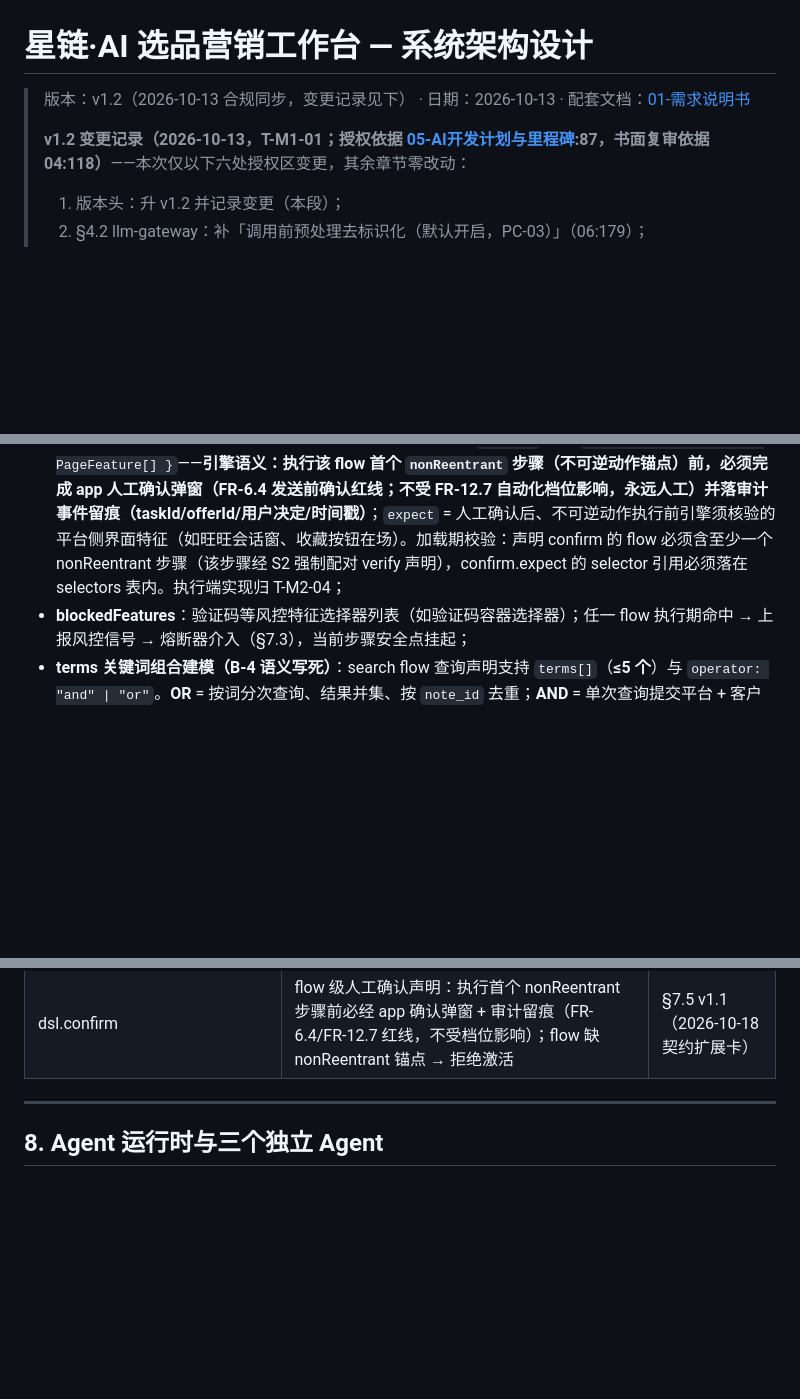
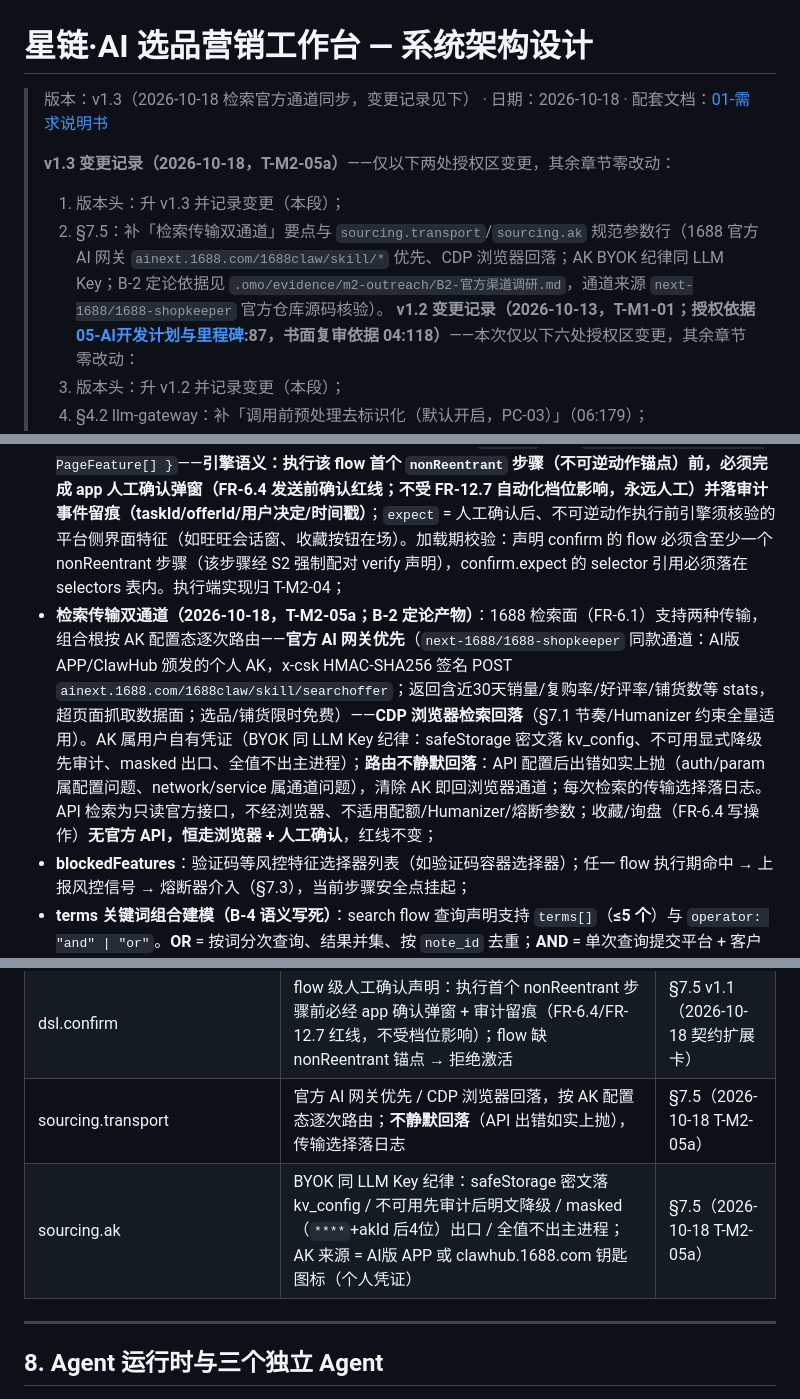
Before and after one commit to YaoGeng/khs, a Markdown page: docs/02-系统架构设计.md, 3 parts joined by grey strips. Rendered like a GitHub page; blank space fills up the shorter version.

```diff
--- a/docs/02-系统架构设计.md
+++ b/docs/02-系统架构设计.md
@@ -1,7 +1,10 @@
 # 星链·AI 选品营销工作台 — 系统架构设计
 
-> 版本：v1.2（2026-10-13 合规同步，变更记录见下） · 日期：2026-10-13 · 配套文档：[01-需求说明书](./01-需求说明书.md)
+> 版本：v1.3（2026-10-18 检索官方通道同步，变更记录见下） · 日期：2026-10-18 · 配套文档：[01-需求说明书](./01-需求说明书.md)
 >
+> **v1.3 变更记录（2026-10-18，T-M2-05a）**——仅以下两处授权区变更，其余章节零改动：
+> 1. 版本头：升 v1.3 并记录变更（本段）；
+> 2. §7.5：补「检索传输双通道」要点与 `sourcing.transport`/`sourcing.ak` 规范参数行（1688 官方 AI 网关 `ainext.1688.com/1688claw/skill/*` 优先、CDP 浏览器回落；AK BYOK 纪律同 LLM Key；B-2 定论依据见 `.omo/evidence/m2-outreach/B2-官方渠道调研.md`，通道来源 `next-1688/1688-shopkeeper` 官方仓库源码核验）。
 > **v1.2 变更记录（2026-10-13，T-M1-01；授权依据 [05-AI开发计划与里程碑](./05-AI开发计划与里程碑.md):87，书面复审依据 04:118）**——本次仅以下六处授权区变更，其余章节零改动：
 > 1. 版本头：升 v1.2 并记录变更（本段）；
 > 2. §4.2 llm-gateway：补「调用前预处理去标识化（默认开启，PC-03）」（06:179）；
@@ -386,6 +389,7 @@ stateDiagram-v2
 - **version / minEngineVersion（S10）**：DSL 包按 semver 版本化（`version`），并声明所需引擎最低版本（`minEngineVersion`）；客户端引擎声明自身 DSL 引擎版本，加载期做兼容检查——`minEngineVersion` 高于引擎版本的包**直接拒绝激活**（不降级运行），失败时沿用 §15.2 的回滚行为；
 - **verify 声明（S2）**：与 `flows` 同级、同样随热更包签名下发（同签名热更）。语义 = 不可重入步骤恢复时的「页面是否已成功」核对声明（如 `publish.verify: 草稿箱存在含标题 X 的笔记`、`comment.verify: 评论区可见文本 Y`）；步骤以 `nonReentrant: true` 标记时，引擎**强制要求**对应 verify 声明存在，缺失则该包在**加载期**拒绝激活（校验前置，不留给运行时）。恢复流程：先执行 verify 核对 → 已成功则跳过重放，未成功才重新执行——把 §6.3 的「核对页面是否已成功」从硬编码收敛为可热更声明，保证崩溃恢复零重复（NFR-3）；
 - **flows 扩展与 confirm 声明（2026-10-18 契约扩展卡，T-M2-01 范围收尾/T-M2-04 前置）**：`flows` 在 `search`/`detail` 之外开放**可选键** `favorite`/`inquiry`（对外写操作 flow；不含新键的旧包仍合法，含新键的包在老引擎 strict schema 下被拒，按「前向兼容走 minEngineVersion 升档」给出优雅拒绝理由，引擎 DSL 版本同步 1.1.0）。写操作 flow 可携带 flow 级 `confirm` 声明 `{ description, expect: PageFeature[] }`——**引擎语义：执行该 flow 首个 `nonReentrant` 步骤（不可逆动作锚点）前，必须完成 app 人工确认弹窗（FR-6.4 发送前确认红线；不受 FR-12.7 自动化档位影响，永远人工）并落审计事件留痕（taskId/offerId/用户决定/时间戳）**；`expect` = 人工确认后、不可逆动作执行前引擎须核验的平台侧界面特征（如旺旺会话窗、收藏按钮在场）。加载期校验：声明 confirm 的 flow 必须含至少一个 nonReentrant 步骤（该步骤经 S2 强制配对 verify 声明），confirm.expect 的 selector 引用必须落在 selectors 表内。执行端实现归 T-M2-04；
+- **检索传输双通道（2026-10-18，T-M2-05a；B-2 定论产物）**：1688 检索面（FR-6.1）支持两种传输，组合根按 AK 配置态逐次路由——**官方 AI 网关优先**（`next-1688/1688-shopkeeper` 同款通道：AI版 APP/ClawHub 颁发的个人 AK，x-csk HMAC-SHA256 签名 POST `ainext.1688.com/1688claw/skill/searchoffer`；返回含近30天销量/复购率/好评率/铺货数等 stats，超页面抓取数据面；选品/铺货限时免费）——**CDP 浏览器检索回落**（§7.1 节奏/Humanizer 约束全量适用）。AK 属用户自有凭证（BYOK 同 LLM Key 纪律：safeStorage 密文落 kv_config、不可用显式降级先审计、masked 出口、全值不出主进程）；**路由不静默回落**：API 配置后出错如实上抛（auth/param 属配置问题、network/service 属通道问题），清除 AK 即回浏览器通道；每次检索的传输选择落日志。API 检索为只读官方接口，不经浏览器、不适用配额/Humanizer/熔断参数；收藏/询盘（FR-6.4 写操作）**无官方 API，恒走浏览器 + 人工确认**，红线不变；
 - **blockedFeatures**：验证码等风控特征选择器列表（如验证码容器选择器）；任一 flow 执行期命中 → 上报风控信号 → 熔断器介入（§7.3），当前步骤安全点挂起；
 - **terms 关键词组合建模（B-4 语义写死）**：search flow 查询声明支持 `terms[]`（**≤5 个**）与 `operator: "and" | "or"`。**OR** = 按词分次查询、结果并集、按 `note_id` 去重；**AND** = 单次查询提交平台 + 客户端过滤（标题/正文必须全词命中）；超出平台检索表达能力的组合一律由客户端分次检索后本地合并（03:218 B-4 处置语义）；
 - 热更（v1.1 链路，校验点扩容）：签名包 → 验签 → semver/minEngineVersion 兼容检查 → 自检用例（在无害页面回放选择器）通过才激活，任一步失败自动回滚上一版本；
@@ -417,6 +421,8 @@ stateDiagram-v2
 | dsl.nonReentrant | 标记步骤强制要求 verify 声明存在，缺失拒绝激活 | §7.5 v1.1（S2） |
 | dsl.flows.favorite / dsl.flows.inquiry | 可选键（对外写操作 flow）；旧包不含仍合法，新包要求引擎 ≥1.1.0（minEngineVersion 升档） | §7.5 v1.1（2026-10-18 契约扩展卡） |
 | dsl.confirm | flow 级人工确认声明：执行首个 nonReentrant 步骤前必经 app 确认弹窗 + 审计留痕（FR-6.4/FR-12.7 红线，不受档位影响）；flow 缺 nonReentrant 锚点 → 拒绝激活 | §7.5 v1.1（2026-10-18 契约扩展卡） |
+| sourcing.transport | 官方 AI 网关优先 / CDP 浏览器回落，按 AK 配置态逐次路由；**不静默回落**（API 出错如实上抛），传输选择落日志 | §7.5（2026-10-18 T-M2-05a） |
+| sourcing.ak | BYOK 同 LLM Key 纪律：safeStorage 密文落 kv_config / 不可用先审计后明文降级 / masked（`****`+akId 后4位）出口 / 全值不出主进程；AK 来源 = AI版 APP 或 clawhub.1688.com 钥匙图标（个人凭证） | §7.5（2026-10-18 T-M2-05a） |
 
 ---
 
```
Also changed, not shown: AGENTS.md (+5 -1 lines), docs/05-AI开发计划与里程碑.md (+2 -1 lines).
